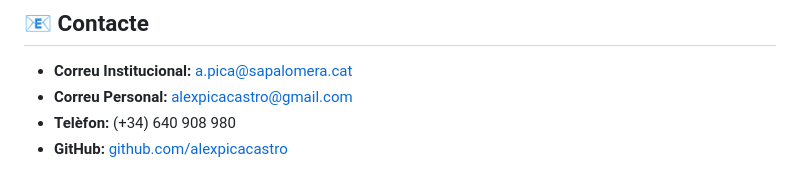
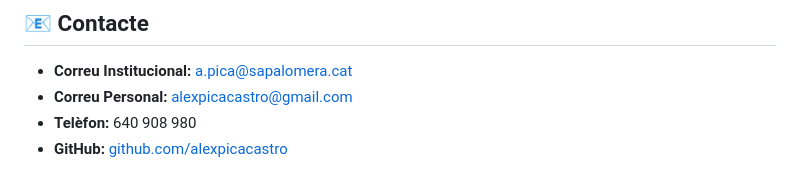
Before and after one commit to alexpicacastro/IPOP, a Markdown page: README.md, the part around the change. Drawn GitHub-style.

```diff
--- a/README.md
+++ b/README.md
@@ -125,5 +125,5 @@ Empatia, amabilitat i respecte. Gran capacitat de comunicació per explicar solu
 
 - **Correu Institucional:** [a.pica@sapalomera.cat](mailto:a.pica@sapalomera.cat)
 - **Correu Personal:** [alexpicacastro@gmail.com](mailto:alexpicacastro@gmail.com)
-- **Telèfon:** (+34) 640 908 980
+- **Telèfon:** 640 908 980
 - **GitHub:** [github.com/alexpicacastro](https://github.com/alexpicacastro)
```
